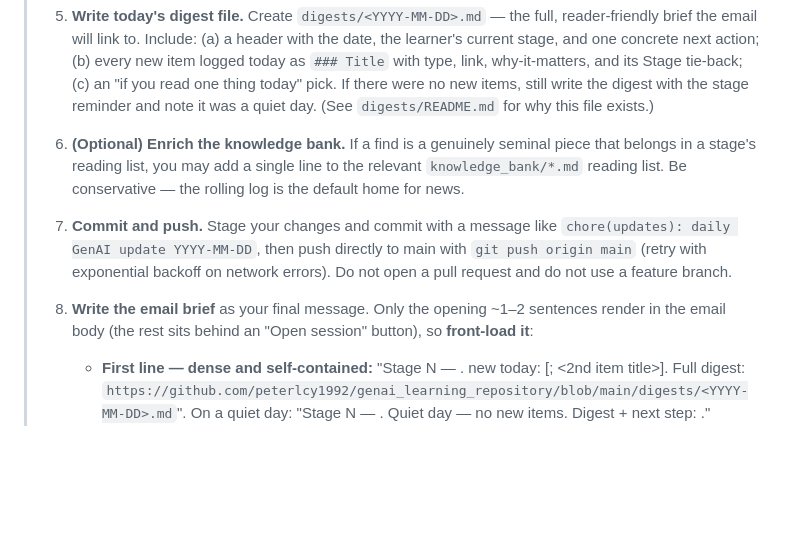
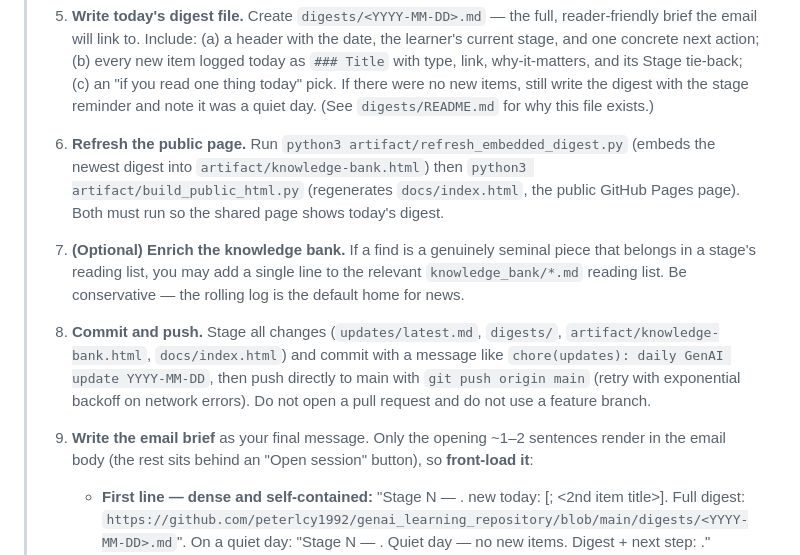
Before and after one commit to peterlcy1992/genai_learning_repository, a Markdown page: automation/daily_update_prompt.md, the part around the change. Drawn GitHub-style; blank space fills up the shorter version.

```diff
--- a/automation/daily_update_prompt.md
+++ b/automation/daily_update_prompt.md
@@ -50,17 +50,24 @@ take effect, also update the live Routine's prompt (see
 >    new items, still write the digest with the stage reminder and note it was a
 >    quiet day. (See `digests/README.md` for why this file exists.)
 >
-> 6. **(Optional) Enrich the knowledge bank.** If a find is a genuinely seminal
+> 6. **Refresh the public page.** Run `python3 artifact/refresh_embedded_digest.py`
+>    (embeds the newest digest into `artifact/knowledge-bank.html`) then
+>    `python3 artifact/build_public_html.py` (regenerates `docs/index.html`, the
+>    public GitHub Pages page). Both must run so the shared page shows today's
+>    digest.
+>
+> 7. **(Optional) Enrich the knowledge bank.** If a find is a genuinely seminal
 >    piece that belongs in a stage's reading list, you may add a single line to
 >    the relevant `knowledge_bank/*.md` reading list. Be conservative — the
 >    rolling log is the default home for news.
 >
-> 7. **Commit and push.** Stage your changes and commit with a message like
->    `chore(updates): daily GenAI update YYYY-MM-DD`, then push directly to main
->    with `git push origin main` (retry with exponential backoff on network
+> 8. **Commit and push.** Stage all changes (`updates/latest.md`, `digests/`,
+>    `artifact/knowledge-bank.html`, `docs/index.html`) and commit with a message
+>    like `chore(updates): daily GenAI update YYYY-MM-DD`, then push directly to
+>    main with `git push origin main` (retry with exponential backoff on network
 >    errors). Do not open a pull request and do not use a feature branch.
 >
-> 8. **Write the email brief** as your final message. Only the opening ~1–2
+> 9. **Write the email brief** as your final message. Only the opening ~1–2
 >    sentences render in the email body (the rest sits behind an "Open session"
 >    button), so **front-load it**:
 >    - **First line — dense and self-contained:** "Stage N — <topic>. <M> new
```
Also changed, not shown: README.md (+5 -3 lines), automation/README.md (+23 -21 lines).
